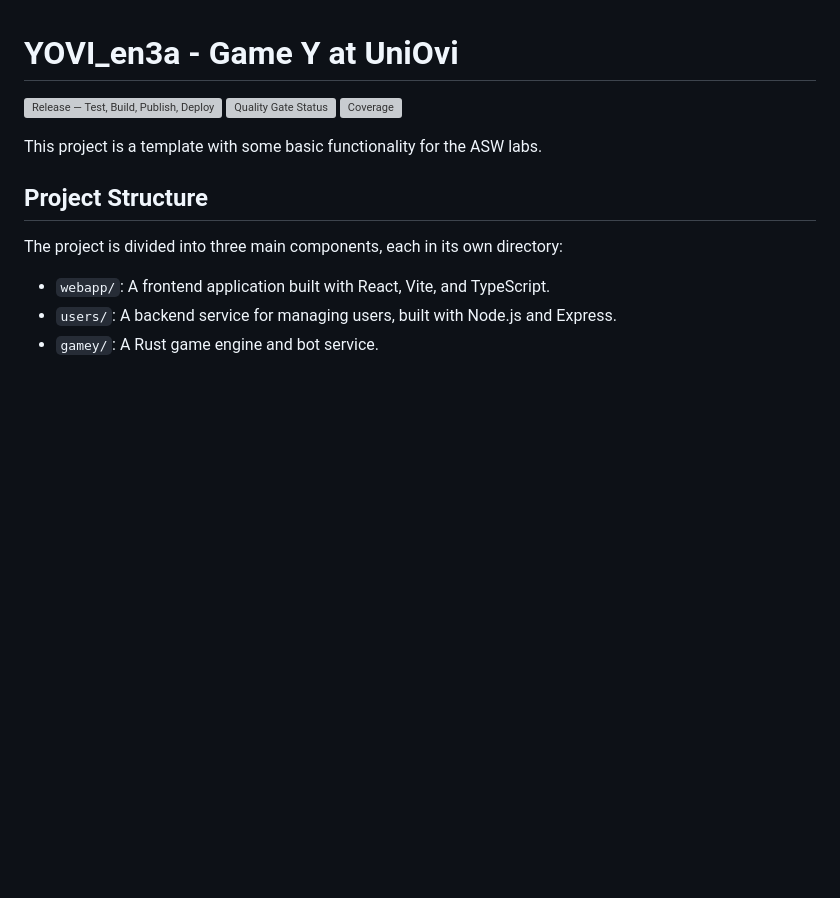
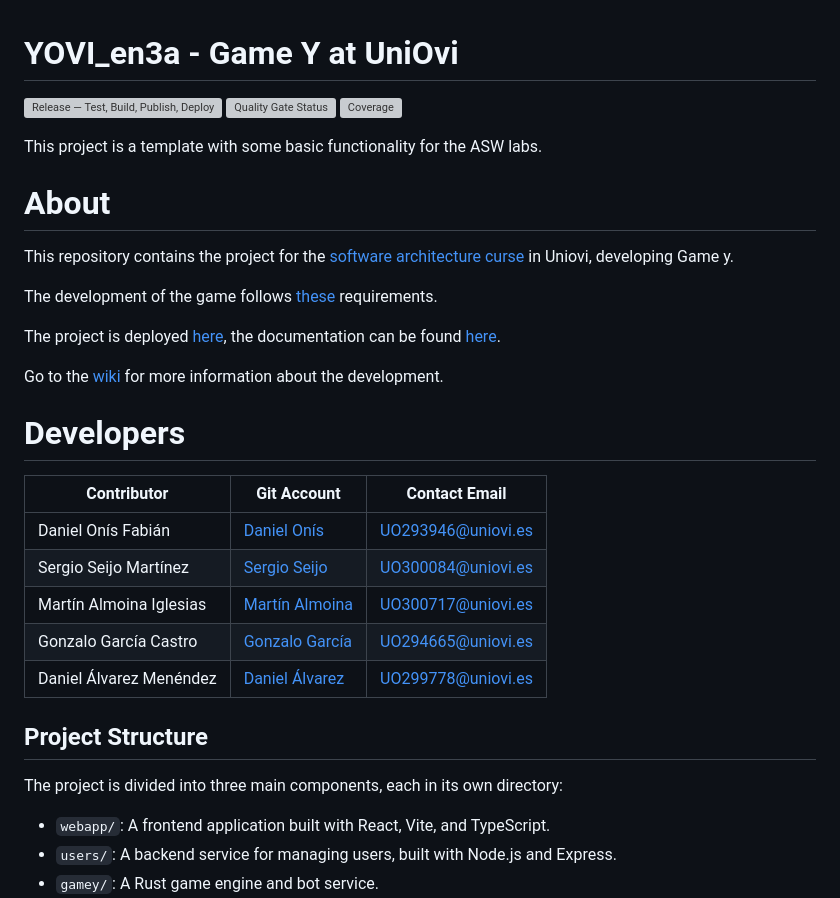
Before and after one commit to Arquisoft/yovi_en3a, a Markdown page: README.md, the part around the change. GitHub-like rendering; blank space fills up the shorter version; grey boxes are pictures that could not be loaded.

Commit message:
Update of readme.md: abaut and developers

```diff
--- a/README.md
+++ b/README.md
@@ -5,6 +5,26 @@
 [![Coverage](https://sonarcloud.io/api/project_badges/measure?project=Arquisoft_yovi_en3a&metric=coverage)](https://sonarcloud.io/summary/new_code?id=Arquisoft_yovi_en3a)
 
 This project is a template with some basic functionality for the ASW labs.
+
+# About
+
+This repository contains the project for the [software architecture curse](https://arquisoft.github.io/) in Uniovi, developing Game y.
+
+The development of the game follows [these](https://docs.google.com/document/d/1VKKkNxAdRo5Eo8VpZHr3fQ3owIvBvZ_6fKDch0N8m3U/edit?tab=t.0#heading=h.knuq2aw7zapd) requirements.
+
+The project is deployed [here](http://4.233.138.159/), the documentation can be found [here](https://arquisoft.github.io/yovi_en3a/).
+
+Go to the [wiki](https://github.com/Arquisoft/yovi_en3a/wiki) for more information about the development.
+
+# Developers
+
+| Contributor               | Git Account        | Contact Email               |
+|---------------------------|--------------------|-----------------------------|
+| Daniel Onís Fabián        | [Daniel Onís](https://github.com/danielof26)        | UO293946@uniovi.es          |
+| Sergio Seijo Martínez     | [Sergio Seijo](https://github.com/SSergio0-UO)       | UO300084@uniovi.es          |
+| Martín Almoina Iglesias   | [Martín Almoina](https://github.com/Martin-Almoina)     | UO300717@uniovi.es          |
+| Gonzalo García Castro     | [Gonzalo García](https://github.com/UO294665)     | UO294665@uniovi.es          |
+| Daniel Álvarez Menéndez   | [Daniel Álvarez](https://github.com/Daniel299778)     | UO299778@uniovi.es          |
 
 ## Project Structure
 
```
